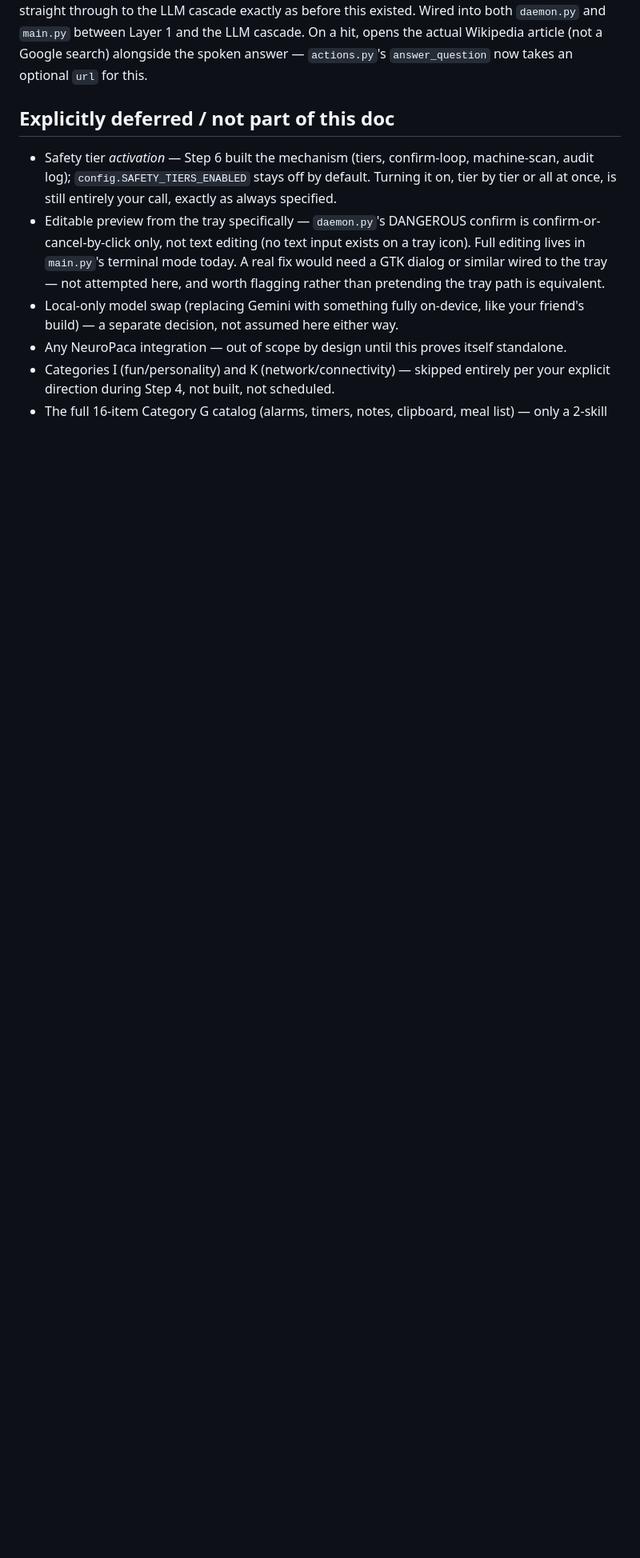
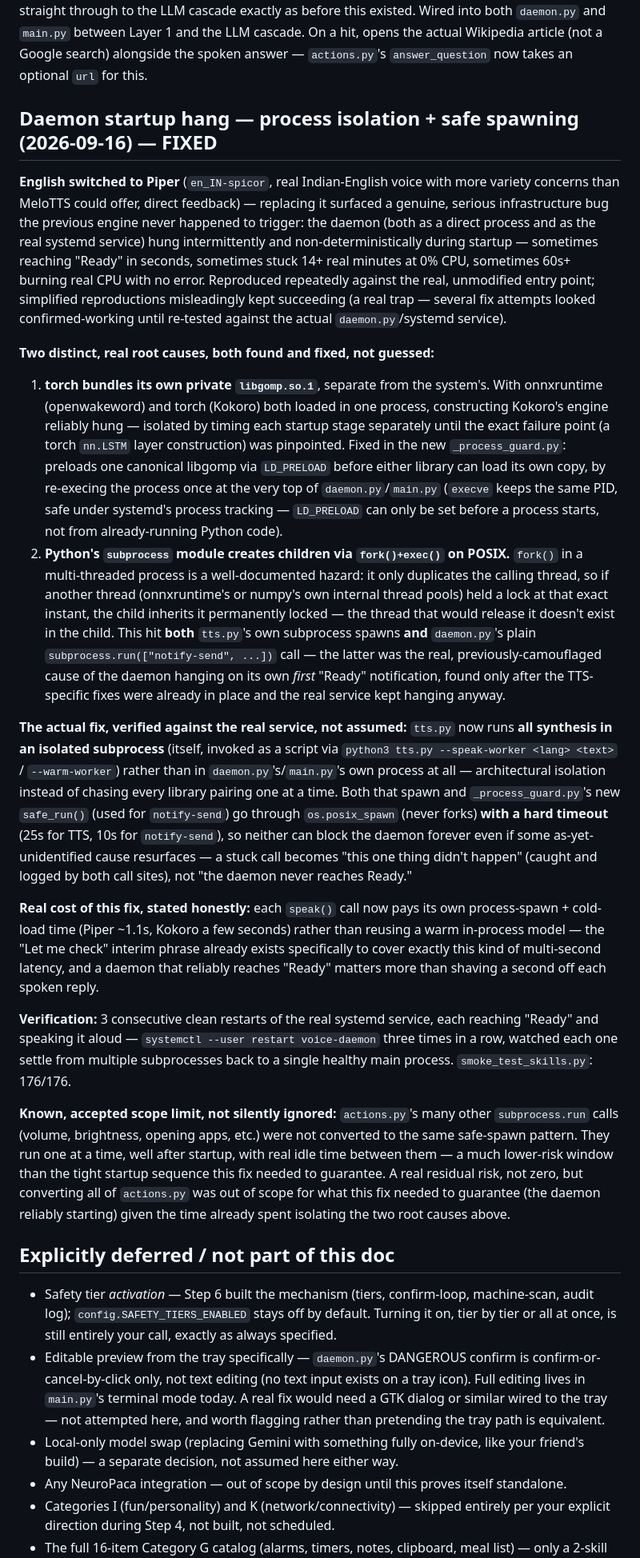
Before and after one commit to bhanot-99/NeuroPACA, a Markdown page: voice-standalone/ARCHITECTURE.md, the part around the change. Shown at 80% size. Drawn GitHub-style; blank space fills up the shorter version.

Commit message:
docs(voice-standalone): document the daemon startup hang fix
Records the two real root causes (torch's private libgomp vs
onnxruntime, and fork()-unsafe subprocess creation from a
multi-threaded process — the latter hitting daemon.py's own
notify-send call, not just tts.py), the actual fix (process
isolation + os.posix_spawn + hard timeouts), and the known,
accepted scope limit (actions.py's other subprocess calls weren't
converted) — same "record what happened and why" discipline the
rest of this doc already follows.

Co-Authored-By: Claude Sonnet 5 <noreply@anthropic.com>

```diff
--- a/voice-standalone/ARCHITECTURE.md
+++ b/voice-standalone/ARCHITECTURE.md
@@ -525,6 +525,81 @@ exactly as before this existed. Wired into both `daemon.py` and `main.py`
 between Layer 1 and the LLM cascade. On a hit, opens the actual Wikipedia
 article (not a Google search) alongside the spoken answer — `actions.py`'s
 `answer_question` now takes an optional `url` for this.
+
+## Daemon startup hang — process isolation + safe spawning (2026-09-16) — FIXED
+
+**English switched to Piper** (`en_IN-spicor`, real Indian-English voice
+with more variety concerns than MeloTTS could offer, direct feedback) —
+replacing it surfaced a genuine, serious infrastructure bug the previous
+engine never happened to trigger: the daemon (both as a direct process
+and as the real systemd service) hung intermittently and
+non-deterministically during startup — sometimes reaching "Ready" in
+seconds, sometimes stuck 14+ real minutes at 0% CPU, sometimes 60s+
+burning real CPU with no error. Reproduced repeatedly against the real,
+unmodified entry point; simplified reproductions misleadingly kept
+succeeding (a real trap — several fix attempts looked confirmed-working
+until re-tested against the actual `daemon.py`/systemd service).
+
+**Two distinct, real root causes, both found and fixed, not guessed:**
+
+1. **torch bundles its own private `libgomp.so.1`**, separate from the
+   system's. With onnxruntime (openwakeword) and torch (Kokoro) both
+   loaded in one process, constructing Kokoro's engine reliably hung —
+   isolated by timing each startup stage separately until the exact
+   failure point (a torch `nn.LSTM` layer construction) was pinpointed.
+   Fixed in the new `_process_guard.py`: preloads one canonical libgomp
+   via `LD_PRELOAD` before either library can load its own copy, by
+   re-execing the process once at the very top of `daemon.py`/`main.py`
+   (`execve` keeps the same PID, safe under systemd's process tracking —
+   `LD_PRELOAD` can only be set before a process starts, not from
+   already-running Python code).
+2. **Python's `subprocess` module creates children via `fork()+exec()`
+   on POSIX.** `fork()` in a multi-threaded process is a well-documented
+   hazard: it only duplicates the calling thread, so if another thread
+   (onnxruntime's or numpy's own internal thread pools) held a lock at
+   that exact instant, the child inherits it permanently locked — the
+   thread that would release it doesn't exist in the child. This hit
+   **both** `tts.py`'s own subprocess spawns **and** `daemon.py`'s plain
+   `subprocess.run(["notify-send", ...])` call — the latter was the
+   real, previously-camouflaged cause of the daemon hanging on its own
+   *first* "Ready" notification, found only after the TTS-specific
+   fixes were already in place and the real service kept hanging anyway.
+
+**The actual fix, verified against the real service, not assumed:**
+`tts.py` now runs **all synthesis in an isolated subprocess** (itself,
+invoked as a script via `python3 tts.py --speak-worker <lang> <text>` /
+`--warm-worker`) rather than in `daemon.py`'s/`main.py`'s own process at
+all — architectural isolation instead of chasing every library pairing
+one at a time. Both that spawn and `_process_guard.py`'s new
+`safe_run()` (used for `notify-send`) go through `os.posix_spawn`
+(never forks) **with a hard timeout** (25s for TTS, 10s for
+`notify-send`), so neither can block the daemon forever even if some
+as-yet-unidentified cause resurfaces — a stuck call becomes "this one
+thing didn't happen" (caught and logged by both call sites), not "the
+daemon never reaches Ready."
+
+**Real cost of this fix, stated honestly:** each `speak()` call now pays
+its own process-spawn + cold-load time (Piper ~1.1s, Kokoro a few
+seconds) rather than reusing a warm in-process model — the "Let me
+check" interim phrase already exists specifically to cover exactly this
+kind of multi-second latency, and a daemon that reliably reaches "Ready"
+matters more than shaving a second off each spoken reply.
+
+**Verification:** 3 consecutive clean restarts of the real systemd
+service, each reaching "Ready" and speaking it aloud —
+`systemctl --user restart voice-daemon` three times in a row, watched
+each one settle from multiple subprocesses back to a single healthy
+main process. `smoke_test_skills.py`: 176/176.
+
+**Known, accepted scope limit, not silently ignored:** `actions.py`'s
+many other `subprocess.run` calls (volume, brightness, opening apps,
+etc.) were not converted to the same safe-spawn pattern. They run one at
+a time, well after startup, with real idle time between them — a much
+lower-risk window than the tight startup sequence this fix needed to
+guarantee. A real residual risk, not zero, but converting all of
+`actions.py` was out of scope for what this fix needed to guarantee
+(the daemon reliably starting) given the time already spent isolating
+the two root causes above.
 
 ## Explicitly deferred / not part of this doc
 
```
